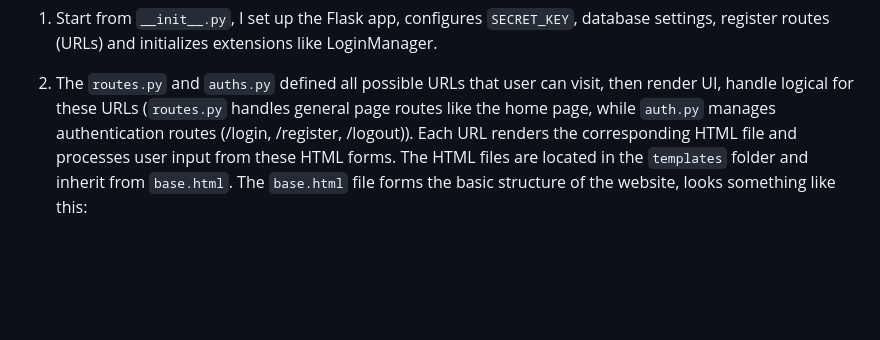
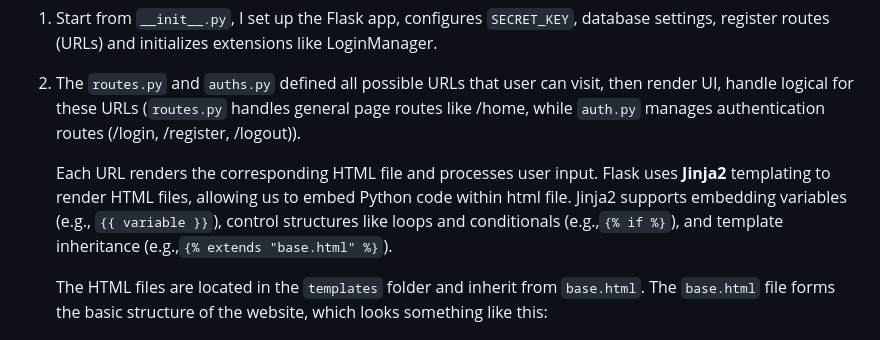
Before and after one commit to chutrunganh/Build-and-Deploy-Web-Journey, a Markdown page: README.md, the part around one of its changes. GitHub-like rendering; blank space fills up the shorter version.

```diff
--- a/README.md
+++ b/README.md
@@ -61,9 +61,12 @@ Now you can start coding your Flask app. In case of mine:
 1. Start from `__init__.py`, I set up the Flask app, configures `SECRET_KEY`, database settings, register routes (URLs) and initializes extensions like LoginManager.
 
 2. The `routes.py` and `auths.py` defined all possible URLs that user can visit, then render UI, handle logical for these URLs (`routes.py` handles general
-page routes like the home page, while `auth.py` manages authentication routes (/login, /register, /logout)). Each URL renders the corresponding HTML
-file and processes user input from these HTML forms. The HTML files are located in the `templates` folder and inherit from `base.html`. The `base.html` file forms
-the basic structure of the website, looks something like this:
+page routes like /home, while `auth.py` manages authentication routes (/login, /register, /logout)).
+
+    Each URL renders the corresponding HTML file and processes user input. Flask uses **Jinja2** templating to render HTML files, allowing us to embed Python code within html file. Jinja2 supports embedding variables (e.g., `{{ variable }}`), control structures like loops and conditionals (e.g.,`{% if %}`), and template inheritance (e.g.,`{% extends "base.html" %}`).
+
+    The HTML files are located in the `templates` folder and inherit from `base.html`. The `base.html` file forms the basic structure of the website, which looks something like this:
+
 
     ![BaseHTML](assets/baseHTML.png)
 
```
Also changed, not shown: other parts of README.md (+1 -0 lines).
